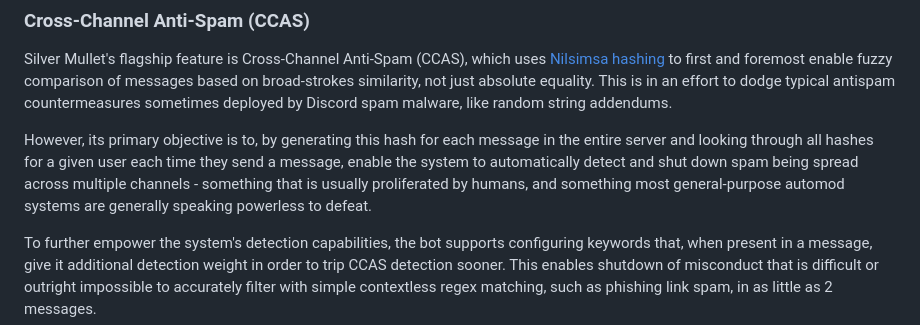
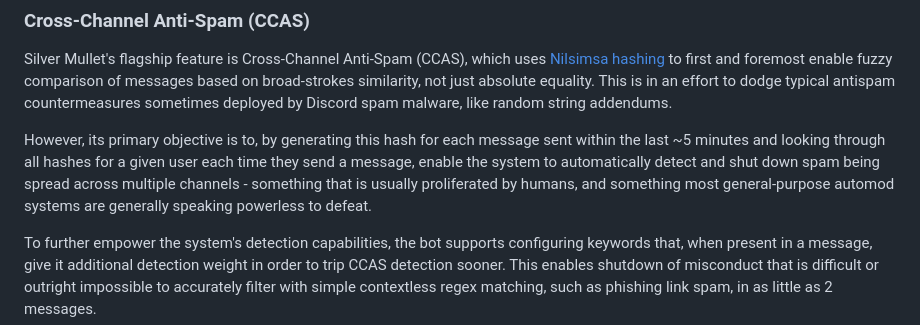
Before and after one commit to TheCodingDen/silver-mullet, a Markdown page: README.md, the part around the change. Drawn GitHub-style.

Commit message:
Apply suggestions from code review
Co-authored-by: Amy <git@amyerskine.me>

```diff
--- a/README.md
+++ b/README.md
@@ -36,7 +36,7 @@ Silver Mullet's highlight features are largely inherited from its forebear, http
 
 Silver Mullet's flagship feature is Cross-Channel Anti-Spam (CCAS), which uses [Nilsimsa hashing](https://en.wikipedia.org/wiki/Nilsimsa_Hash) to first and foremost enable fuzzy comparison of messages based on broad-strokes similarity, not just absolute equality. This is in an effort to dodge typical antispam countermeasures sometimes deployed by Discord spam malware, like random string addendums.
 
-However, its primary objective is to, by generating this hash for each message in the entire server and looking through all hashes for a given user each time they send a message, enable the system to automatically detect and shut down spam being spread across multiple channels - something that is usually proliferated by humans, and something most general-purpose automod systems are generally speaking powerless to defeat.
+However, its primary objective is to, by generating this hash for each message sent within the last ~5 minutes and looking through all hashes for a given user each time they send a message, enable the system to automatically detect and shut down spam being spread across multiple channels - something that is usually proliferated by humans, and something most general-purpose automod systems are generally speaking powerless to defeat.
 
 To further empower the system's detection capabilities, the bot supports configuring keywords that, when present in a message, give it additional detection weight in order to trip CCAS detection sooner. This enables shutdown of misconduct that is difficult or outright impossible to accurately filter with simple contextless regex matching, such as phishing link spam, in as little as 2 messages.
 
```
